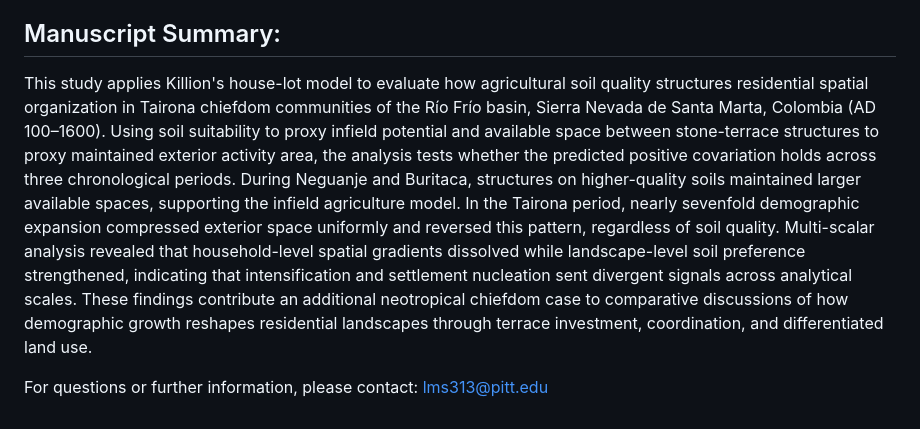
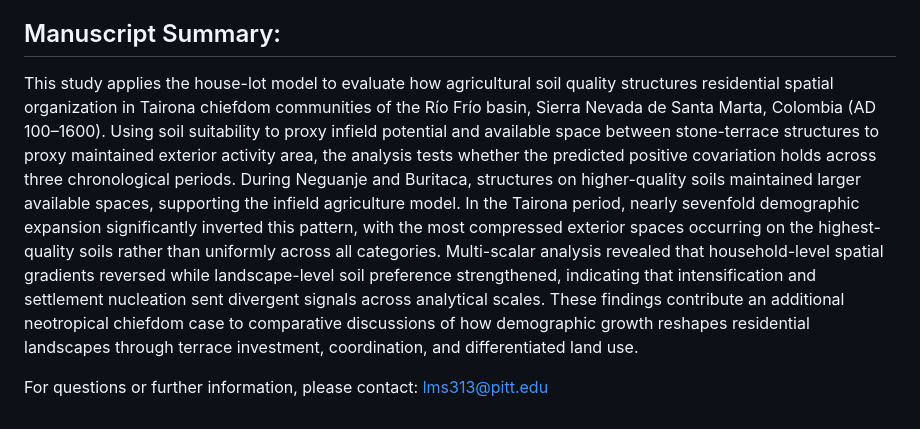
Before and after one commit to luismiguelsoto/Agricultural-Intensification-and-Settlement-Patterns-in-Tairona-Chiefdoms, a Markdown page: README.md, the part around the change. GitHub-like rendering.

```diff
--- a/README.md
+++ b/README.md
@@ -48,6 +48,6 @@ Getting Started:
 
 Manuscript Summary:
 ----------------------------------
-This study applies Killion's house-lot model to evaluate how agricultural soil quality structures residential spatial organization in Tairona chiefdom communities of the Río Frío basin, Sierra Nevada de Santa Marta, Colombia (AD 100–1600). Using soil suitability to proxy infield potential and available space between stone-terrace structures to proxy maintained exterior activity area, the analysis tests whether the predicted positive covariation holds across three chronological periods. During Neguanje and Buritaca, structures on higher-quality soils maintained larger available spaces, supporting the infield agriculture model. In the Tairona period, nearly sevenfold demographic expansion compressed exterior space uniformly and reversed this pattern, regardless of soil quality. Multi-scalar analysis revealed that household-level spatial gradients dissolved while landscape-level soil preference strengthened, indicating that intensification and settlement nucleation sent divergent signals across analytical scales. These findings contribute an additional neotropical chiefdom case to comparative discussions of how demographic growth reshapes residential landscapes through terrace investment, coordination, and differentiated land use.
+This study applies the house-lot model to evaluate how agricultural soil quality structures residential spatial organization in Tairona chiefdom communities of the Río Frío basin, Sierra Nevada de Santa Marta, Colombia (AD 100–1600). Using soil suitability to proxy infield potential and available space between stone-terrace structures to proxy maintained exterior activity area, the analysis tests whether the predicted positive covariation holds across three chronological periods. During Neguanje and Buritaca, structures on higher-quality soils maintained larger available spaces, supporting the infield agriculture model. In the Tairona period, nearly sevenfold demographic expansion significantly inverted this pattern, with the most compressed exterior spaces occurring on the highest-quality soils rather than uniformly across all categories. Multi-scalar analysis revealed that household-level spatial gradients reversed while landscape-level soil preference strengthened, indicating that intensification and settlement nucleation sent divergent signals across analytical scales. These findings contribute an additional neotropical chiefdom case to comparative discussions of how demographic growth reshapes residential landscapes through terrace investment, coordination, and differentiated land use.
 
 For questions or further information, please contact: lms313@pitt.edu
```
